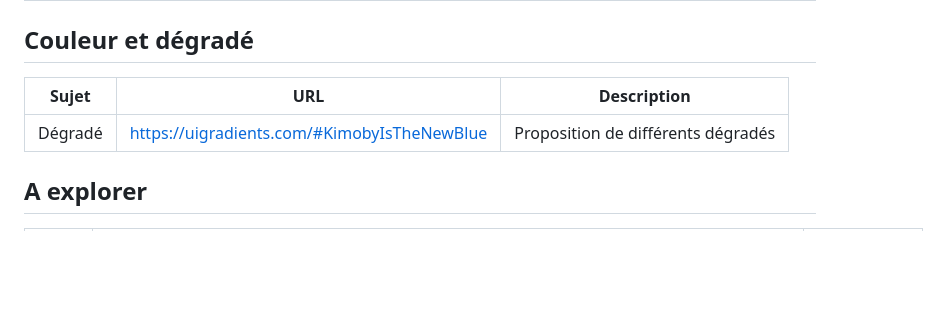
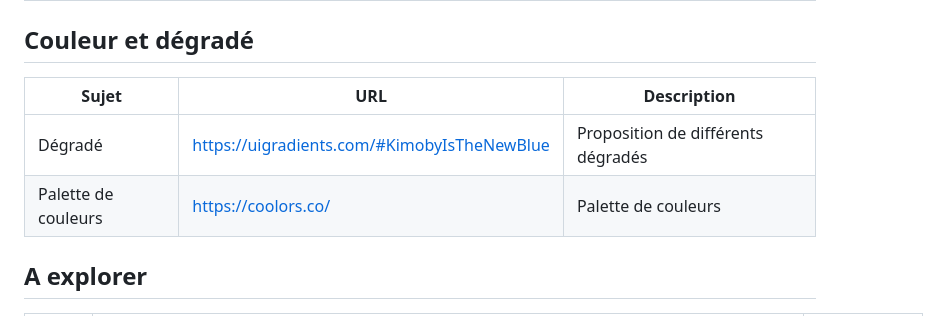
Before and after one commit to GregLeBarbar/293-html-css, a Markdown page: Readme.md, the part around the change. Drawn GitHub-style; blank space fills up the shorter version.

```diff
--- a/Readme.md
+++ b/Readme.md
@@ -62,9 +62,10 @@ Module 293 - Créer et publier un site Web
 
 ## Couleur et dégradé
 
-| Sujet           | URL                                                    | Description                        |
-| --------------- | ------------------------------------------------------ | -----------------------------------|
-| Dégradé         | https://uigradients.com/#KimobyIsTheNewBlue            | Proposition de différents dégradés |
+| Sujet               | URL                                                    | Description                        |
+| ------------------- | ------------------------------------------------------ | -----------------------------------|
+| Dégradé             | https://uigradients.com/#KimobyIsTheNewBlue            | Proposition de différents dégradés |
+| Palette de couleurs | https://coolors.co/                                    | Palette de couleurs                |
 
 ## A explorer
 
```
